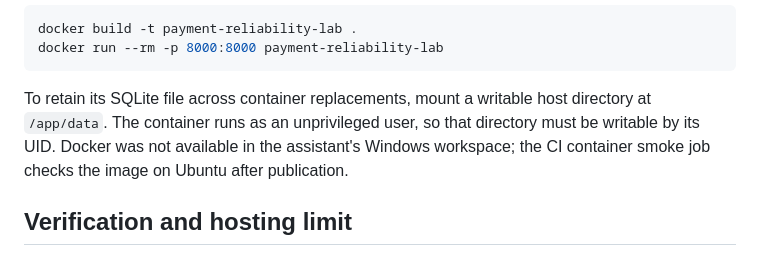
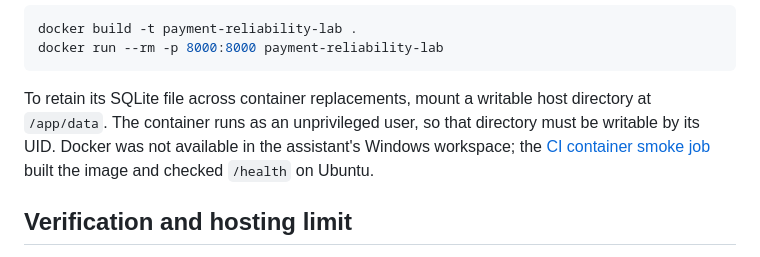
Before and after one commit to AadeshMishra333/payment-reliability-lab, a Markdown page: README.md, the part around the change. Rendered like a GitHub page.

Commit message:
Record passing container smoke evidence

````diff
--- a/README.md
+++ b/README.md
@@ -65,7 +65,7 @@ docker build -t payment-reliability-lab .
 docker run --rm -p 8000:8000 payment-reliability-lab
 ```
 
-To retain its SQLite file across container replacements, mount a writable host directory at `/app/data`. The container runs as an unprivileged user, so that directory must be writable by its UID. Docker was not available in the assistant's Windows workspace; the CI container smoke job checks the image on Ubuntu after publication.
+To retain its SQLite file across container replacements, mount a writable host directory at `/app/data`. The container runs as an unprivileged user, so that directory must be writable by its UID. Docker was not available in the assistant's Windows workspace; the [CI container smoke job](https://github.com/AadeshMishra333/payment-reliability-lab/actions/runs/40231744409) built the image and checked `/health` on Ubuntu.
 
 ## Verification and hosting limit
 
````
Also changed, not shown: docs/AI_ASSISTANCE.md (+1 -1 lines).
